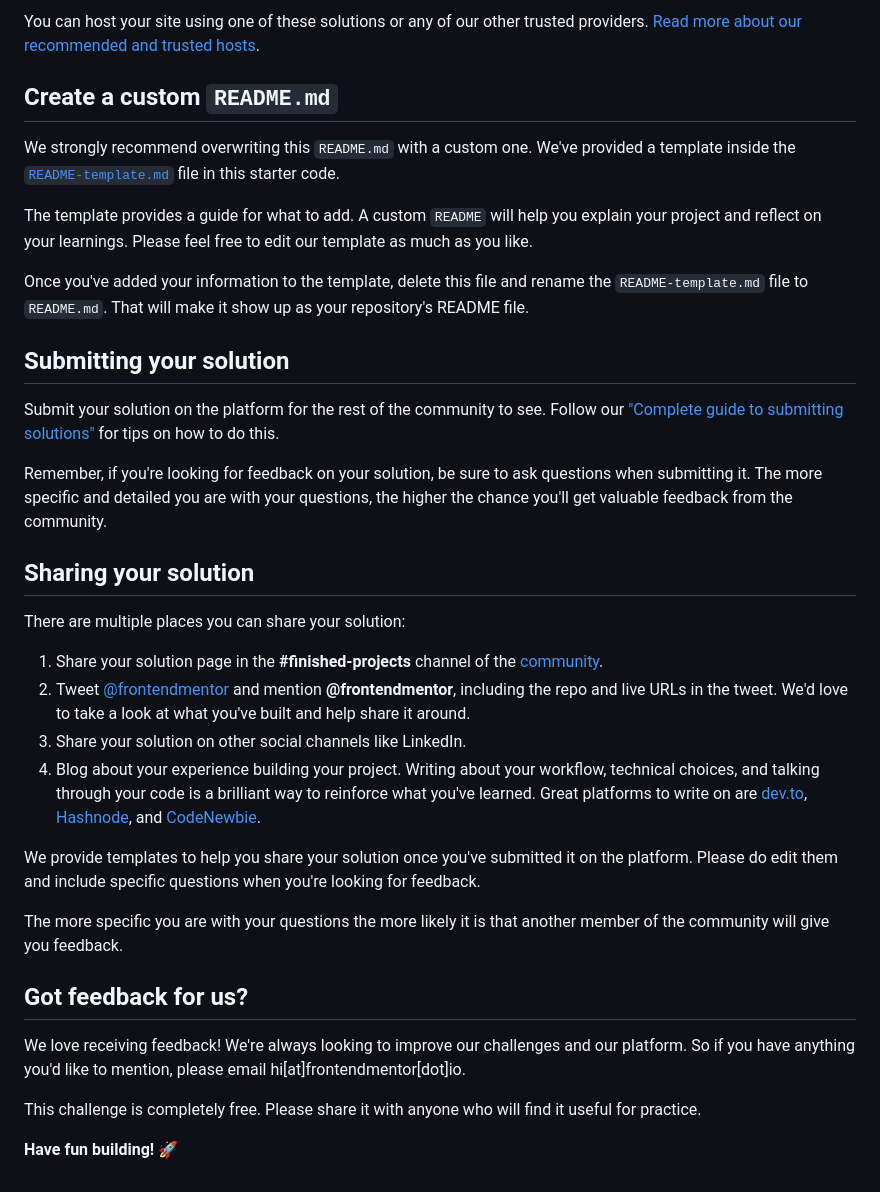
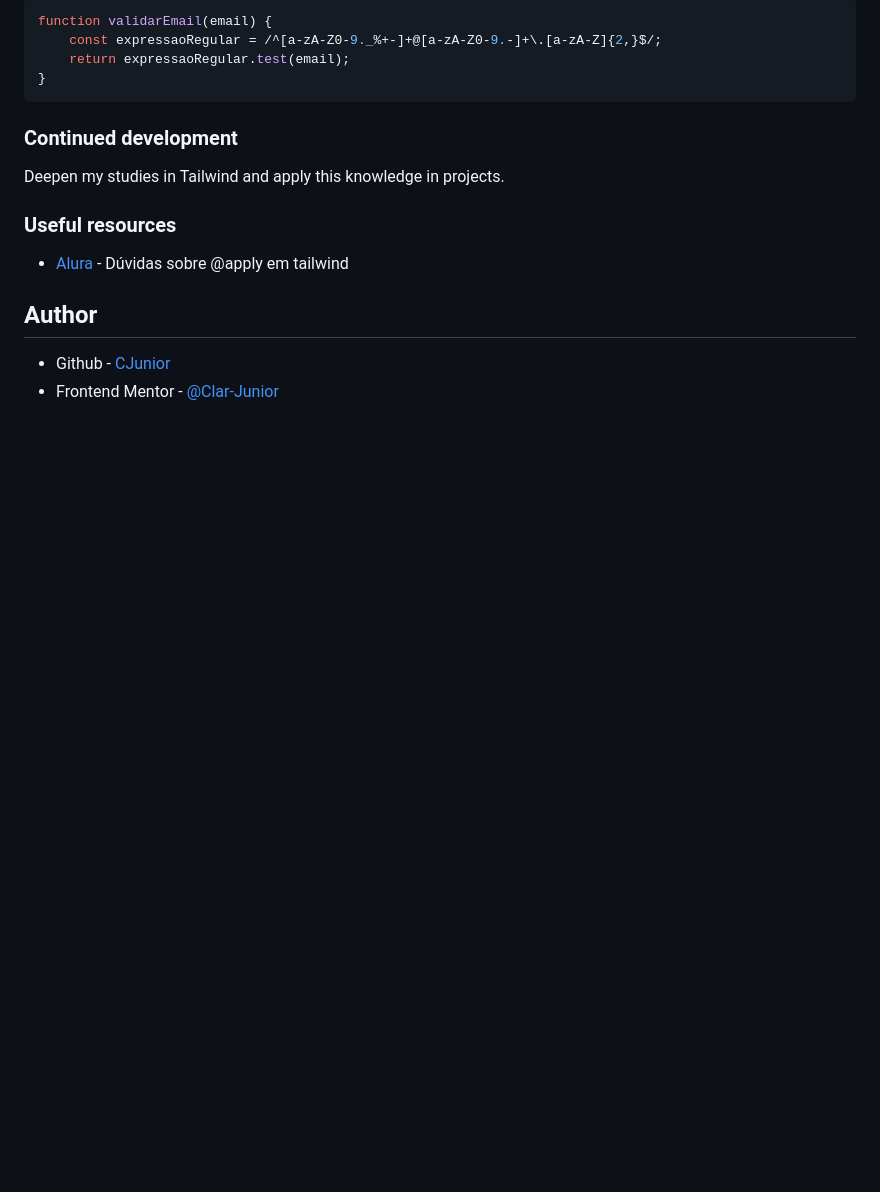
Before and after one commit to Clar-Junior/Intro-component-with-sign-up-form-solution, a Markdown page: README.md, the part around one of its changes. GitHub-like rendering; blank space fills up the shorter version.

````diff
--- a/README.md
+++ b/README.md
@@ -59,37 +71,20 @@ As mentioned above, there are many ways to host your project for free. Our recom
 
-You can host your site using one of these solutions or any of our other trusted providers. [Read more about our recommended and trusted hosts](https://medium.com/frontend-mentor/frontend-mentor-trusted-hosting-providers-bf000dfebe).
+```js
+function validarEmail(email) {
+	const expressaoRegular = /^[a-zA-Z0-9._%+-]+@[a-zA-Z0-9.-]+\.[a-zA-Z]{2,}$/;
+	return expressaoRegular.test(email);
+}
+```
 
-## Create a custom `README.md`
+### Continued development
 
-We strongly recommend overwriting this `README.md` with a custom one. We've provided a template inside the [`README-template.md`](./README-template.md) file in this starter code.
+Deepen my studies in Tailwind and apply this knowledge in projects.
 
-The template provides a guide for what to add. A custom `README` will help you explain your project and reflect on your learnings. Please feel free to edit our template as much as you like.
+### Useful resources
 
-Once you've added your information to the template, delete this file and rename the `README-template.md` file to `README.md`. That will make it show up as your repository's README file.
+-   [Alura](https://www.alura.com.br/artigos/tailwind-criando-componentes-com-apply?srsltid=AfmBOopiYwNi9ieA_MwsEGQH9FRbSkDYCVe88vI7T56qovtnEInLkGVp) - Dúvidas sobre @apply em tailwind
 
-## Submitting your solution
+## Author
 
-Submit your solution on the platform for the rest of the community to see. Follow our ["Complete guide to submitting solutions"](https://medium.com/frontend-mentor/a-complete-guide-to-submitting-solutions-on-frontend-mentor-ac6384162248) for tips on how to do this.
-
-Remember, if you're looking for feedback on your solution, be sure to ask questions when submitting it. The more specific and detailed you are with your questions, the higher the chance you'll get valuable feedback from the community.
-
-## Sharing your solution
-
-There are multiple places you can share your solution:
-
-1. Share your solution page in the **#finished-projects** channel of the [community](https://www.frontendmentor.io/community).
-2. Tweet [@frontendmentor](https://twitter.com/frontendmentor) and mention **@frontendmentor**, including the repo and live URLs in the tweet. We'd love to take a look at what you've built and help share it around.
-3. Share your solution on other social channels like LinkedIn.
-4. Blog about your experience building your project. Writing about your workflow, technical choices, and talking through your code is a brilliant way to reinforce what you've learned. Great platforms to write on are [dev.to](https://dev.to/), [Hashnode](https://hashnode.com/), and [CodeNewbie](https://community.codenewbie.org/).
-
-We provide templates to help you share your solution once you've submitted it on the platform. Please do edit them and include specific questions when you're looking for feedback.
-
-The more specific you are with your questions the more likely it is that another member of the community will give you feedback.
-
-## Got feedback for us?
-
-We love receiving feedback! We're always looking to improve our challenges and our platform. So if you have anything you'd like to mention, please email hi[at]frontendmentor[dot]io.
-
-This challenge is completely free. Please share it with anyone who will find it useful for practice.
-
-**Have fun building!** 🚀
+-   Github - [CJunior](https://github.com/Clar-Junior)
+-   Frontend Mentor - [@Clar-Junior](https://www.frontendmentor.io/profile/Clar-Junior)
````
Also changed, not shown: other parts of README.md (+47 -35 lines), README-template.md (deleted, +0 -117 lines), style-guide.md (deleted, +0 -39 lines), screenshots/desktop_preview.png (added), screenshots/mobile_preview.png (added), 3 other files.
